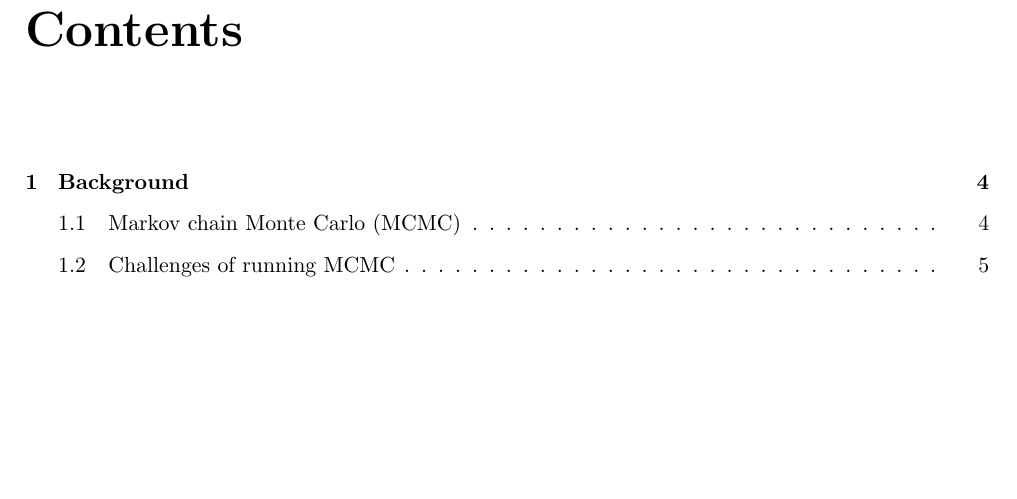
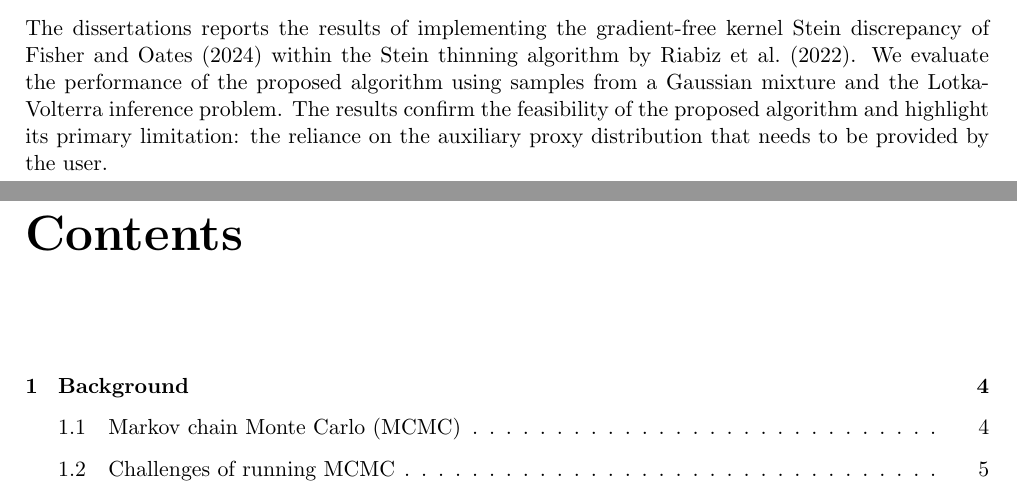
Before and after one commit to aglebov/gradient-free-mcmc-postprocessing, a LaTeX thesis (report/main.tex): part of page 3 of 30 before the commit and two parts of pages 2 and 3 of 30 after it, the two joined at a grey line, cut at the place of the change, the shorter picture padded with empty space. Compiled offline with pdfLaTeX.

Commit message:
Add abstract to the report

```diff
--- a/report/main.tex
+++ b/report/main.tex
@@ -70,6 +70,8 @@ United Kingdom\\
 \restoregeometry
 
 \chapter*{Abstract}
+
+The dissertations reports the results of implementing the gradient-free kernel Stein discrepancy of \cite{fisherGradientFreeKernelStein2024} within the Stein thinning algorithm by \cite{riabizOptimalThinningMCMC2022}. We evaluate the performance of the proposed algorithm using samples from a Gaussian mixture and the Lotka-Volterra inference problem. The results confirm the feasibility of the proposed algorithm and highlight its primary limitation: the reliance on the auxiliary proxy distribution that needs to be provided by the user.
 
 
 \tableofcontents
```
Also changed, not shown: 1 other file.
